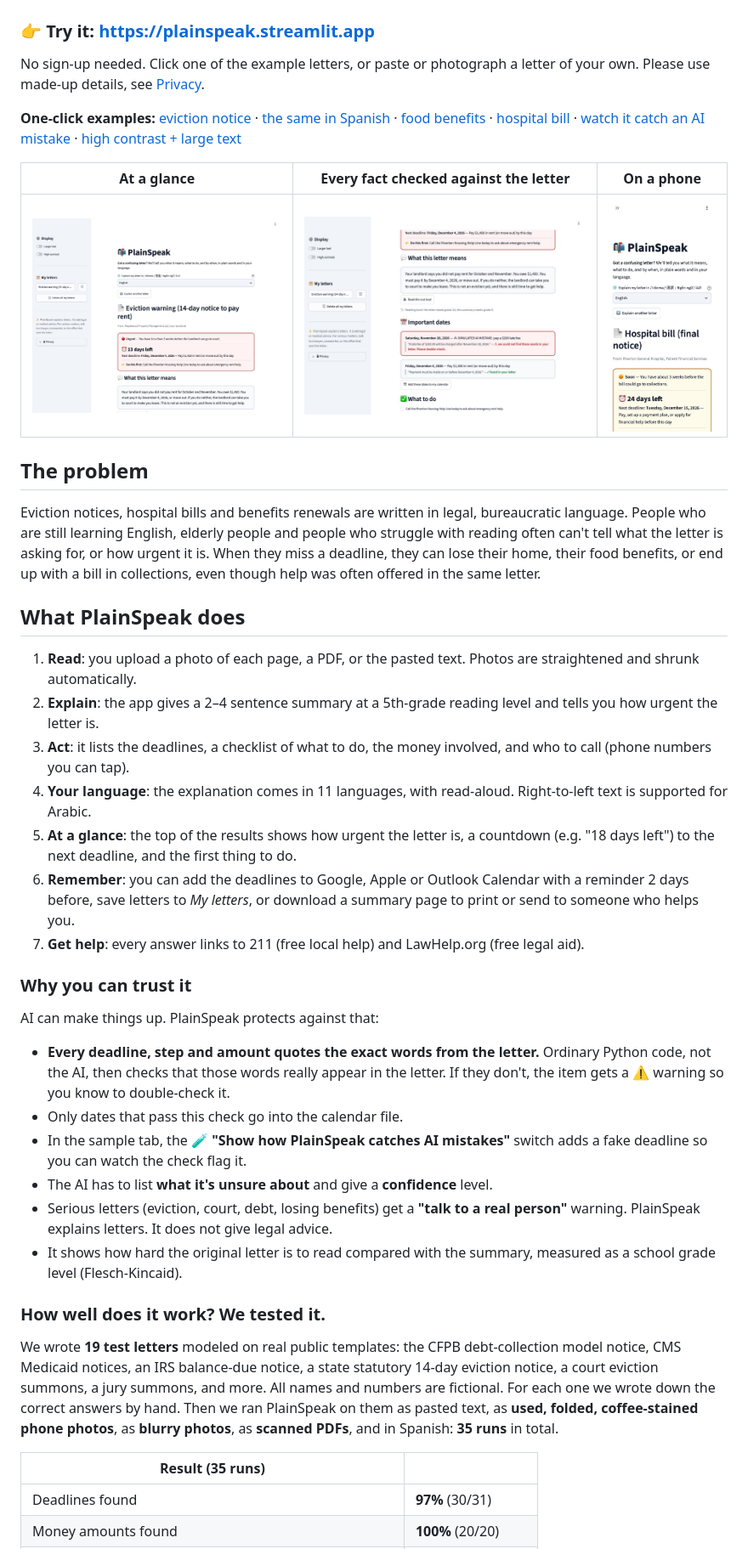
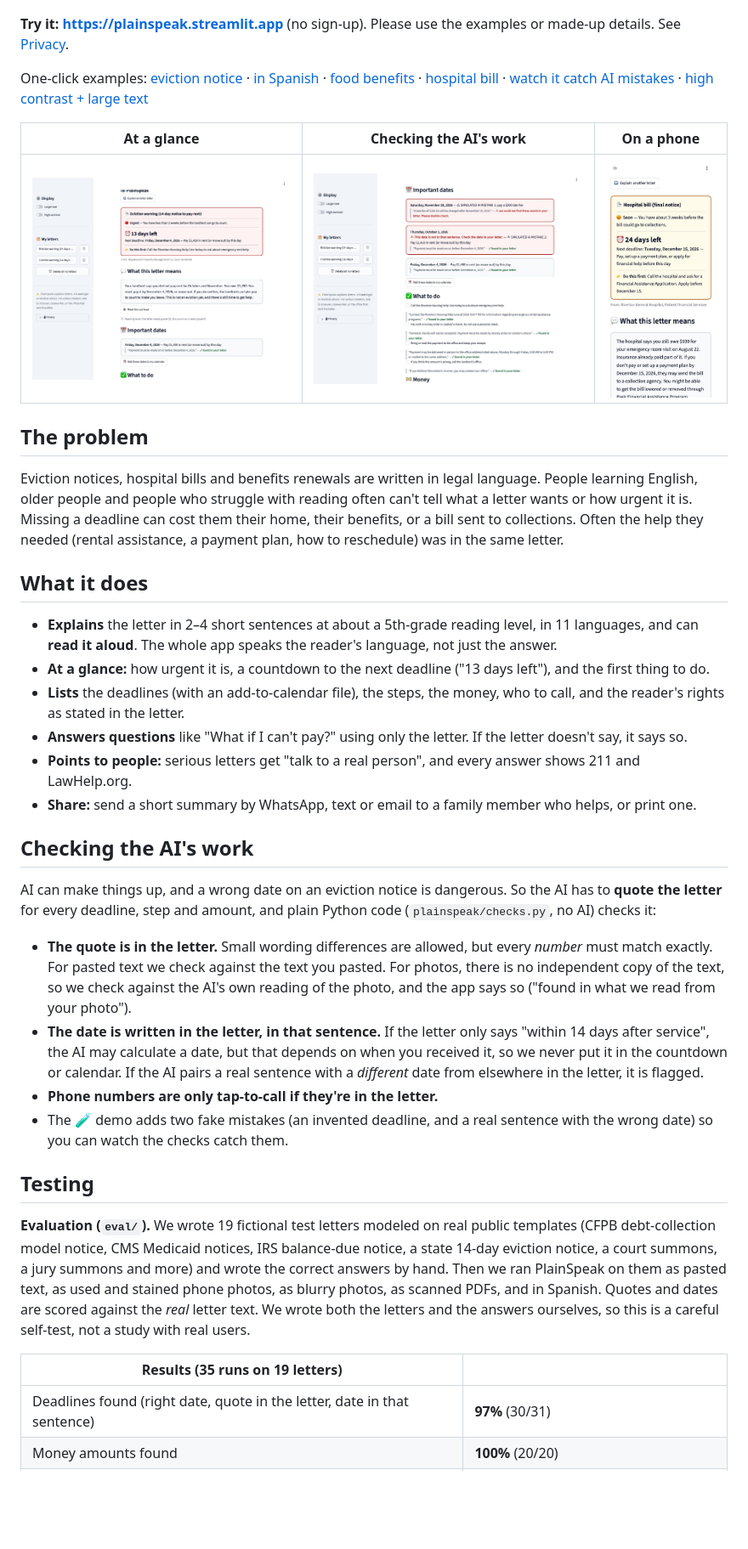
Before and after one commit to KrypticStudios/plainspeak, a Markdown page: README.md, the part around one of its changes. Shown at 85% size. Rendered like a GitHub page; pictures changed too: docs/catches-ai-mistakes.jpg, docs/phone.jpg, docs/results.jpg; blank space fills up the shorter version.

Commit message:
Honest evaluation (scored against the real letter text, exact urgency), corrected README/SECURITY claims, refreshed screenshots
Co-Authored-By: Claude Opus 5.5 <noreply@anthropic.com>

```diff
--- a/README.md
+++ b/README.md
@@ -6,40 +6,36 @@ Built for **EvoHacks 2.0**, whose theme is *Projects for Social Good*.
 
 ![PlainSpeak](docs/cover.jpg)
 
-### 👉 Try it: **https://plainspeak.streamlit.app**
-No sign-up needed. Click one of the example letters, or paste or photograph a letter of your own. Please use made-up details, see [Privacy](#privacy-and-security).
+**Try it: https://plainspeak.streamlit.app** (no sign-up). Please use the examples or made-up details. See [Privacy](#privacy-and-security).
 
-**One-click examples:** [eviction notice](https://plainspeak.streamlit.app/?example=eviction) · [the same in Spanish](https://plainspeak.streamlit.app/?example=eviction&lang=es) · [food benefits](https://plainspeak.streamlit.app/?example=benefits) · [hospital bill](https://plainspeak.streamlit.app/?example=hospital) · [watch it catch an AI mistake](https://plainspeak.streamlit.app/?example=eviction&mistake=1) · [high contrast + large text](https://plainspeak.streamlit.app/?example=benefits&contrast=1&bigtext=1)
+One-click examples: [eviction notice](https://plainspeak.streamlit.app/?example=eviction) · [in Spanish](https://plainspeak.streamlit.app/?example=eviction&lang=es) · [food benefits](https://plainspeak.streamlit.app/?example=benefits) · [hospital bill](https://plainspeak.streamlit.app/?example=hospital) · [watch it catch AI mistakes](https://plainspeak.streamlit.app/?example=eviction&mistake=1) · [high contrast + large text](https://plainspeak.streamlit.app/?example=benefits&contrast=1&bigtext=1)
 
-| At a glance | Every fact checked against the letter | On a phone |
+| At a glance | Checking the AI's work | On a phone |
 |---|---|---|
 | ![results](docs/results.jpg) | ![catches AI mistakes](docs/catches-ai-mistakes.jpg) | ![phone](docs/phone.jpg) |
 
 ## The problem
-Eviction notices, hospital bills and benefits renewals are written in legal, bureaucratic language. People who are still learning English, elderly people and people who struggle with reading often can't tell what the letter is asking for, or how urgent it is. When they miss a deadline, they can lose their home, their food benefits, or end up with a bill in collections, even though help was often offered in the same letter.
+Eviction notices, hospital bills and benefits renewals are written in legal language. People learning English, older people and people who struggle with reading often can't tell what a letter wants or how urgent it is. Missing a deadline can cost them their home, their benefits, or a bill sent to collections. Often the help they needed (rental assistance, a payment plan, how to reschedule) was in the same letter.
 
-## What PlainSpeak does
-1. **Read**: you upload a photo of each page, a PDF, or the pasted text. Photos are straightened and shrunk automatically.
-2. **Explain**: the app gives a 2–4 sentence summary at a 5th-grade reading level and tells you how urgent the letter is.
-3. **Act**: it lists the deadlines, a checklist of what to do, the money involved, and who to call (phone numbers you can tap).
-4. **Your language**: the explanation comes in 11 languages, with read-aloud. Right-to-left text is supported for Arabic.
-5. **At a glance**: the top of the results shows how urgent the letter is, a countdown (e.g. "18 days left") to the next deadline, and the first thing to do.
-6. **Remember**: you can add the deadlines to Google, Apple or Outlook Calendar with a reminder 2 days before, save letters to *My letters*, or download a summary page to print or send to someone who helps you.
-7. **Get help**: every answer links to 211 (free local help) and LawHelp.org (free legal aid).
+## What it does
+- **Explains** the letter in 2–4 short sentences at about a 5th-grade reading level, in 11 languages, and can **read it aloud**. The whole app speaks the reader's language, not just the answer.
+- **At a glance:** how urgent it is, a countdown to the next deadline ("13 days left"), and the first thing to do.
+- **Lists** the deadlines (with an add-to-calendar file), the steps, the money, who to call, and the reader's rights as stated in the letter.
+- **Answers questions** like "What if I can't pay?" using only the letter. If the letter doesn't say, it says so.
+- **Points to people:** serious letters get "talk to a real person", and every answer shows 211 and LawHelp.org.
+- **Share:** send a short summary by WhatsApp, text or email to a family member who helps, or print one.
 
-### Why you can trust it
-AI can make things up. PlainSpeak protects against that:
-- **Every deadline, step and amount quotes the exact words from the letter.** Ordinary Python code, not the AI, then checks that those words really appear in the letter. If they don't, the item gets a ⚠ warning so you know to double-check it.
-- Only dates that pass this check go into the calendar file.
-- In the sample tab, the **🧪 "Show how PlainSpeak catches AI mistakes"** switch adds a fake deadline so you can watch the check flag it.
-- The AI has to list **what it's unsure about** and give a **confidence** level.
-- Serious letters (eviction, court, debt, losing benefits) get a **"talk to a real person"** warning. PlainSpeak explains letters. It does not give legal advice.
-- It shows how hard the original letter is to read compared with the summary, measured as a school grade level (Flesch-Kincaid).
+## Checking the AI's work
+AI can make things up, and a wrong date on an eviction notice is dangerous. So the AI has to **quote the letter** for every deadline, step and amount, and plain Python code (`plainspeak/checks.py`, no AI) checks it:
+- **The quote is in the letter.** Small wording differences are allowed, but every *number* must match exactly. For pasted text we check against the text you pasted. For photos, there is no independent copy of the text, so we check against the AI's own reading of the photo, and the app says so ("found in what we read from your photo").
+- **The date is written in the letter, in that sentence.** If the letter only says "within 14 days after service", the AI may calculate a date, but that depends on when you received it, so we never put it in the countdown or calendar. If the AI pairs a real sentence with a *different* date from elsewhere in the letter, it is flagged.
+- **Phone numbers are only tap-to-call if they're in the letter.**
+- The 🧪 demo adds two fake mistakes (an invented deadline, and a real sentence with the wrong date) so you can watch the checks catch them.
 
-### How well does it work? We tested it.
-We wrote **19 test letters** modeled on real public templates: the CFPB debt-collection model notice, CMS Medicaid notices, an IRS balance-due notice, a state statutory 14-day eviction notice, a court eviction summons, a jury summons, and more. All names and numbers are fictional. For each one we wrote down the correct answers by hand. Then we ran PlainSpeak on them as pasted text, as **used, folded, coffee-stained phone photos**, as **blurry photos**, as **scanned PDFs**, and in Spanish: **35 runs** in total.
+## Testing
+**Evaluation (`eval/`).** We wrote 19 fictional test letters modeled on real public templates (CFPB debt-collection model notice, CMS Medicaid notices, IRS balance-due notice, a state 14-day eviction notice, a court summons, a jury summons and more) and wrote the correct answers by hand. Then we ran PlainSpeak on them as pasted text, as used and stained phone photos, as blurry photos, as scanned PDFs, and in Spanish. Quotes and dates are scored against the *real* letter text. We wrote both the letters and the answers ourselves, so this is a careful self-test, not a study with real users.
 
-| Result (35 runs) | |
+| Results (35 runs on 19 letters) | |
 |---|---|
-| Deadlines found | **97%** (30/31) |
+| Deadlines found (right date, quote in the letter, date in that sentence) | **97%** (30/31) |
 | Money amounts found | **100%** (20/20) |
```
Also changed, not shown: other parts of README.md (+42 -50 lines), SECURITY.md (+15 -13 lines), eval/RESULTS.md (+39 -31 lines), 2 other files.
